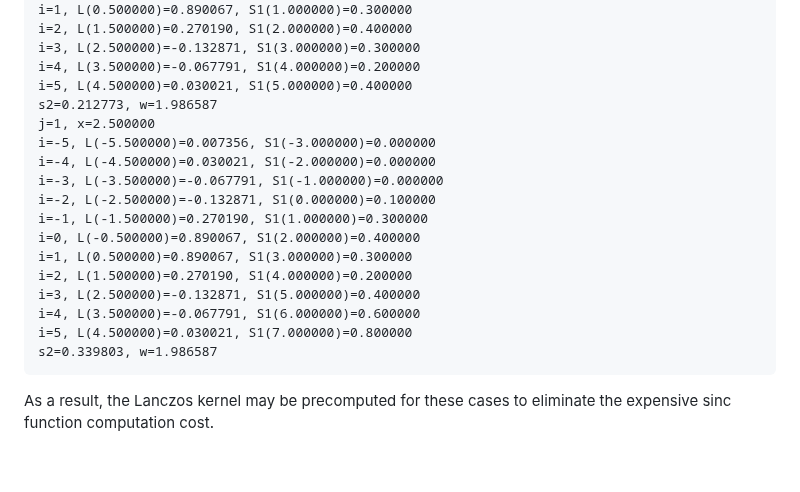
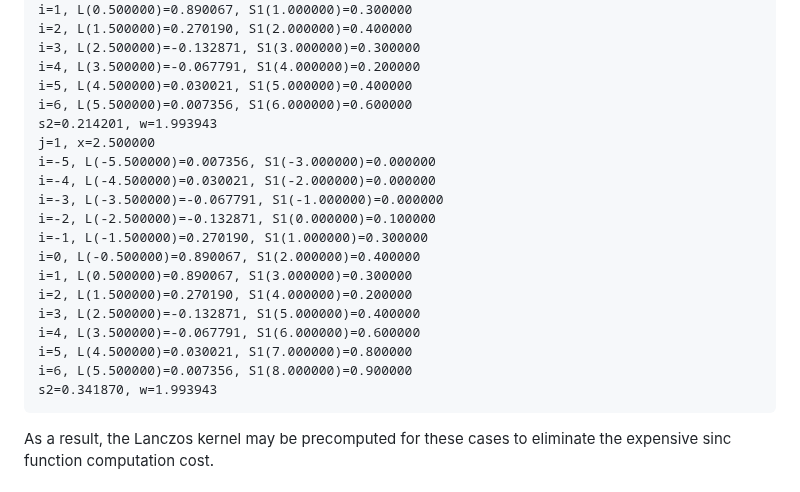
Before and after one commit to jeffboody/Lanczos, a Markdown page: readme.md, the part around one of its changes. Rendered like a GitHub page; blank space fills up the shorter version.

```diff
--- a/readme.md
+++ b/readme.md
@@ -181,7 +183,8 @@ repeats for each j.
 	i=3, L(2.500000)=-0.132871, S1(3.000000)=0.300000
 	i=4, L(3.500000)=-0.067791, S1(4.000000)=0.200000
 	i=5, L(4.500000)=0.030021, S1(5.000000)=0.400000
-	s2=0.212773, w=1.986587
+	i=6, L(5.500000)=0.007356, S1(6.000000)=0.600000
+	s2=0.214201, w=1.993943
 	j=1, x=2.500000
 	i=-5, L(-5.500000)=0.007356, S1(-3.000000)=0.000000
 	i=-4, L(-4.500000)=0.030021, S1(-2.000000)=0.000000
@@ -194,7 +197,8 @@ repeats for each j.
 	i=3, L(2.500000)=-0.132871, S1(5.000000)=0.400000
 	i=4, L(3.500000)=-0.067791, S1(6.000000)=0.600000
 	i=5, L(4.500000)=0.030021, S1(7.000000)=0.800000
-	s2=0.339803, w=1.986587
+	i=6, L(5.500000)=0.007356, S1(8.000000)=0.900000
+	s2=0.341870, w=1.993943
 
 As a result, the Lanczos kernel may be precomputed for these
 cases to eliminate the expensive sinc function computation
```
Also changed, not shown: other parts of readme.md (+35 -33 lines), output.jpg, 3 other files.
